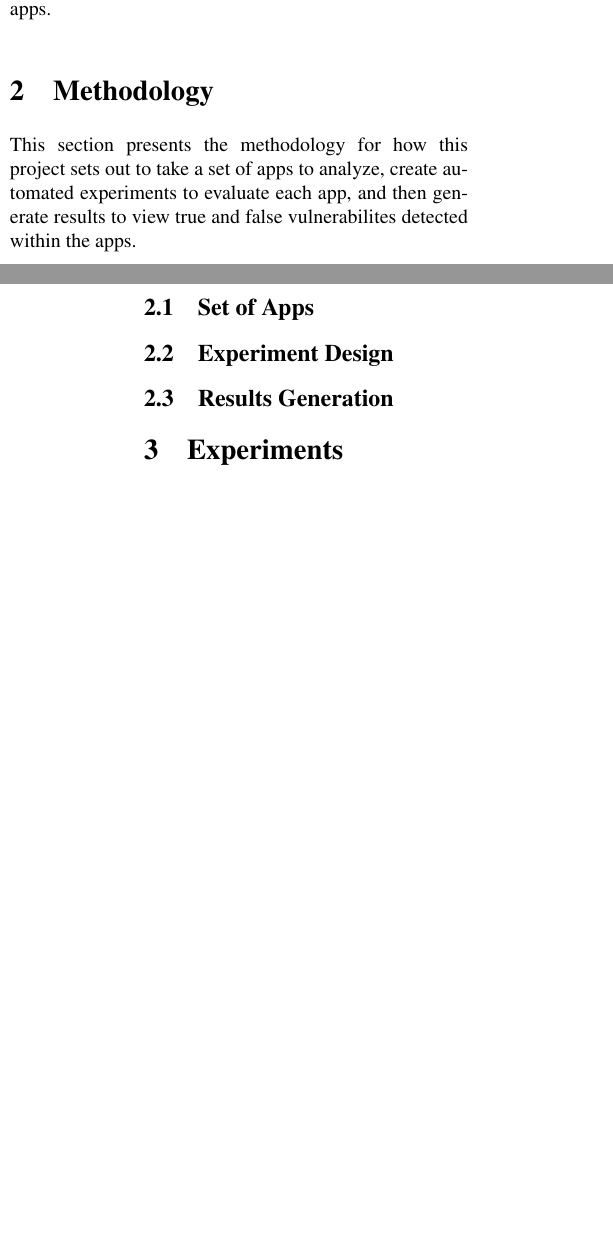
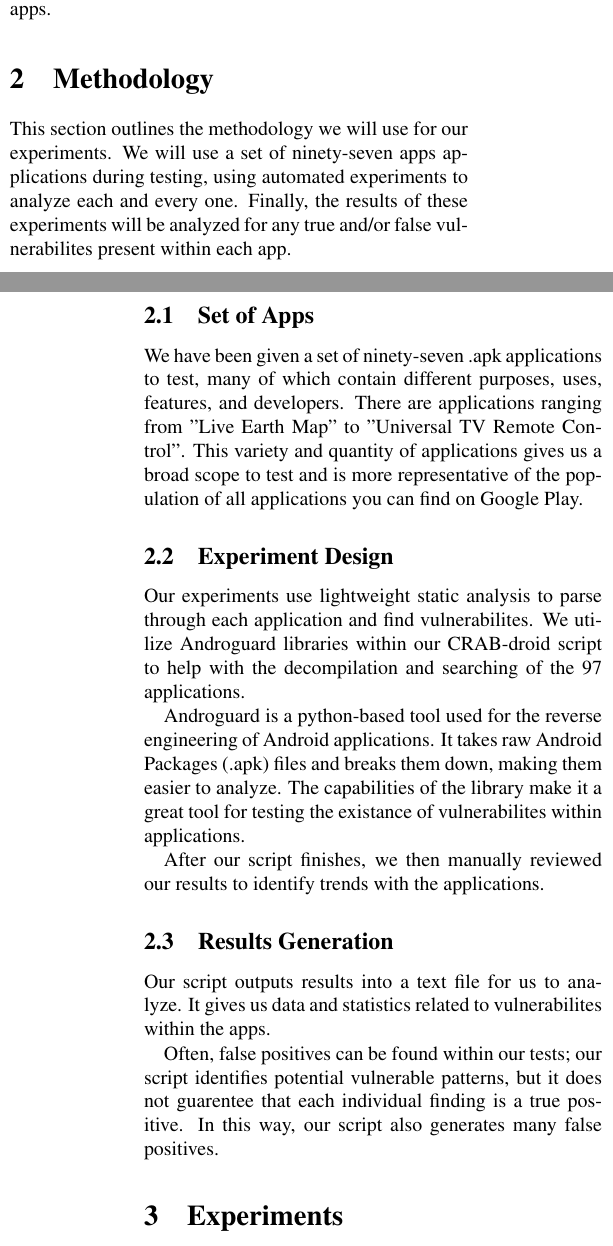
Before and after one commit to CRAB-Droid/app-nalysis, a LaTeX paper (paper/project-name.tex, which reads paper/method.tex): two parts of the columns of pages 1 and 2 of 4, joined at a grey line, cut so that both start at the same text, the shorter picture padded with empty space. Compiled offline with pdfLaTeX.

Commit message:
Added some fluff to the methodology section.

```diff
--- a/paper/method.tex
+++ b/paper/method.tex
@@ -1,13 +1,46 @@
 \section{Methodology}
 \label{sec:overview}
-This section presents the methodology for how this project sets out to take a set of apps to analyze, create automated experiments to evaluate each app,
-and then generate results to view true and false vulnerabilites detected within the apps.
+
+This section outlines the methodology we will use for our experiments.
+We will use a set of ninety-seven apps applications during testing, using
+automated experiments to analyze each and every one. Finally, the results
+of these experiments will be analyzed for any true and/or false vulnerabilites
+present within each app.
 
 \subsection{Set of Apps}
 
+We have been given a set of ninety-seven .apk applications to test, many of
+which contain different purposes, uses, features, and developers. There are
+applications ranging from "Live Earth Map" to "Universal TV Remote Control".
+This variety and quantity of applications gives us a broad scope to test and is
+more representative of the population of all applications you can find on
+Google Play.
+
 \subsection{Experiment Design}
 
+Our experiments use lightweight static analysis to parse through each
+application and find vulnerabilites. We utilize Androguard libraries within our
+CRAB-droid script to help with the decompilation and searching of the 97 applications.
+
+Androguard is a python-based tool used for the reverse engineering of
+Android applications. It takes raw Android Packages (.apk) files and breaks
+them down, making them easier to analyze. The capabilities of the library make it
+a great tool for testing the existance of vulnerabilites within applications.
+
+After our script finishes, we then manually reviewed our results to identify
+trends with the applications.
+
+
 \subsection{Results Generation}
+
+Our script outputs results into a text file for us to analyze. It gives us
+data and statistics related to vulnerabilites within the apps.
+
+Often, false positives can be found within our tests; our script
+identifies potential vulnerable patterns, but it does not guarentee
+that each individual finding is a true positive. In this way, our script also generates
+many false positives.
+
 
 %Overview of Approach (a nice and accessible ``English'' description of
 %your approach). Don't forget a niche high-level figure. Our sample
```
Also changed, not shown: paper/project-name.pdf.
